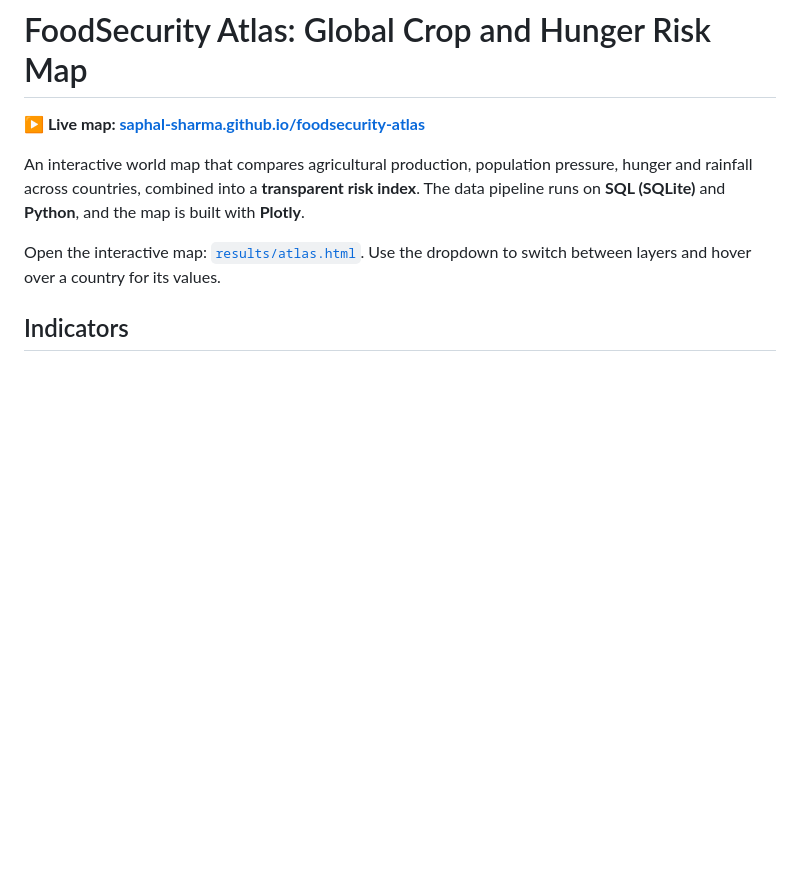
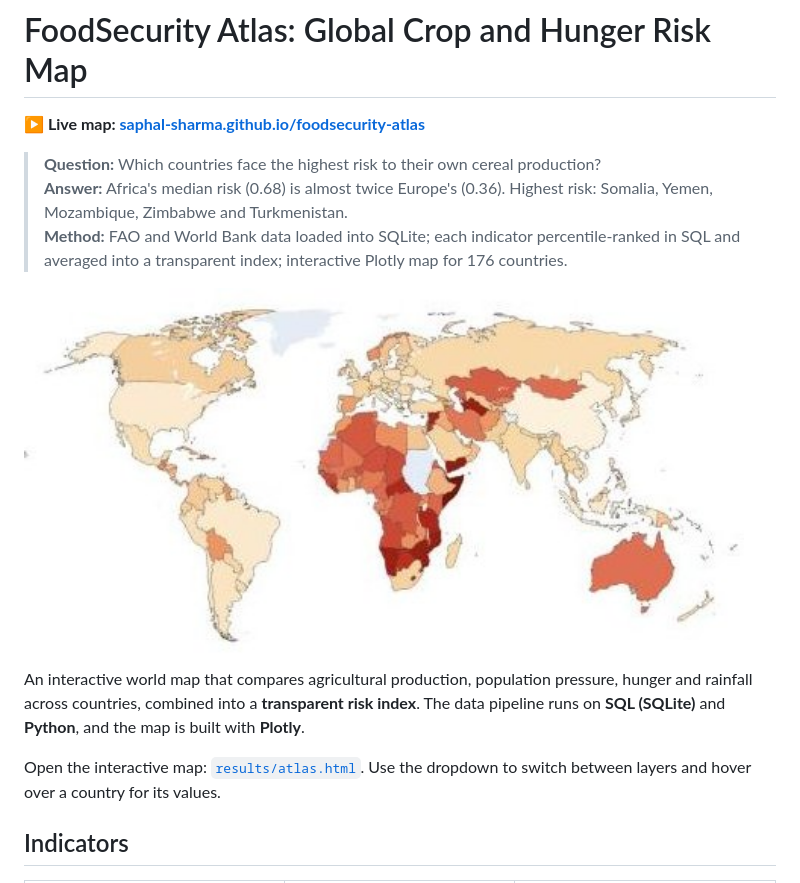
Before and after one commit to saphal-sharma/foodsecurity-atlas, a Markdown page: README.md, the part around the change. Rendered like a GitHub page; pictures changed too: docs/preview.jpg (added); blank space fills up the shorter version.

Commit message:
Add question, answer and method summary at the top

```diff
--- a/README.md
+++ b/README.md
@@ -1,6 +1,13 @@
 # FoodSecurity Atlas: Global Crop and Hunger Risk Map
 
 **▶ Live map: [saphal-sharma.github.io/foodsecurity-atlas](https://saphal-sharma.github.io/foodsecurity-atlas/)**
+
+> **Question:** Which countries face the highest risk to their own cereal production?
+> **Answer:** Africa's median risk (0.68) is almost twice Europe's (0.36). Highest risk: Somalia, Yemen, Mozambique, Zimbabwe and Turkmenistan.
+> **Method:** FAO and World Bank data loaded into SQLite; each indicator percentile-ranked in SQL and averaged into a transparent index; interactive Plotly map for 176 countries.
+
+<img src="docs/preview.jpg" alt="FoodSecurity Atlas map" width="720">
+
 
 An interactive world map that compares agricultural production, population pressure, hunger and rainfall across countries, combined into a **transparent risk index**. The data pipeline runs on **SQL (SQLite)** and **Python**, and the map is built with **Plotly**.
 
```
